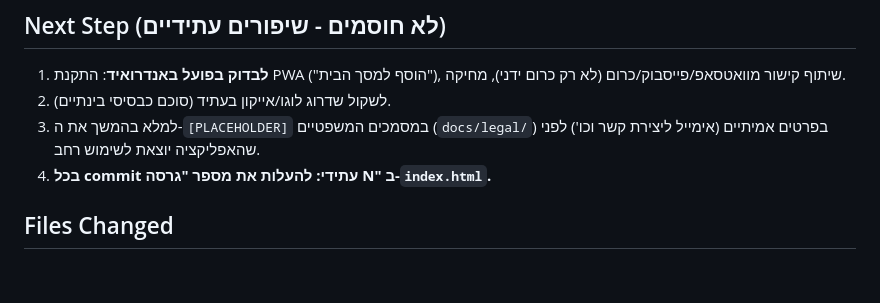
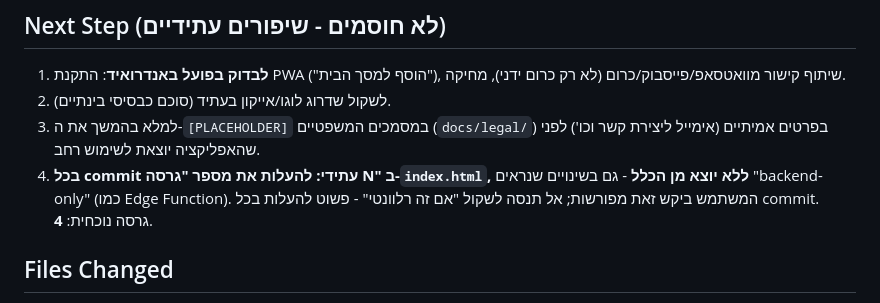
Before and after one commit to ronmailx-boop/linkstop, a Markdown page: PROJECT_STATE.md, the part around the change. Rendered like a GitHub page; blank space fills up the shorter version.

Commit message:
docs: clarify version bump applies to every change, no exceptions
Co-Authored-By: Claude Sonnet 5 <noreply@anthropic.com>
Claude-Session: https://claude.ai/code/session_01313gMAtJDEqH9TY37h4pDL

```diff
--- a/PROJECT_STATE.md
+++ b/PROJECT_STATE.md
@@ -68,7 +68,7 @@ headless); לוגיקת `share-handler.js` (זיהוי URL מתוך share params
    מוואטסאפ/פייסבוק/כרום (לא רק כרום ידני), מחיקה.
 2. לשקול שדרוג לוגו/אייקון בעתיד (סוכם כבסיסי בינתיים).
 3. למלא בהמשך את ה-`[PLACEHOLDER]` במסמכים המשפטיים (`docs/legal/`) בפרטים אמיתיים (אימייל ליצירת קשר וכו') לפני שהאפליקציה יוצאת לשימוש רחב.
-4. **בכל commit עתידי: להעלות את מספר "גרסה N" ב-`index.html`.**
+4. **בכל commit עתידי: להעלות את מספר "גרסה N" ב-`index.html`, ללא יוצא מן הכלל** - גם בשינויים שנראים "backend-only" (כמו Edge Function). המשתמש ביקש זאת מפורשות; אל תנסה לשקול "אם זה רלוונטי" - פשוט להעלות בכל commit. גרסה נוכחית: **4**.
 
 ## Files Changed
 - `PROJECT_STATE.md` — עודכן
```
